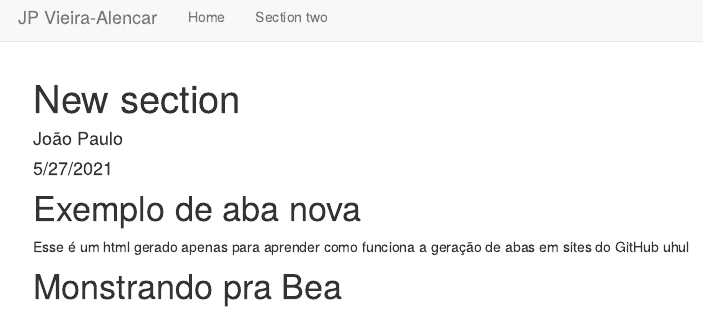
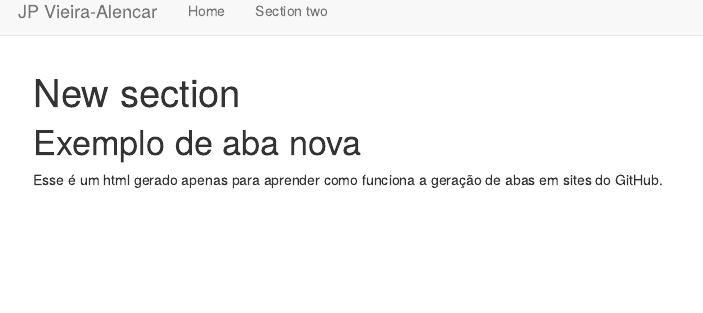
Before and after one commit to joao-svalencar/ODB, an R Markdown document (new_section.Rmd): the page in a window 1100 px wide, from its top. Rendered offline with R 4.5, knitr and Pandoc, with nearby package versions.

Commit message:
Editando texto

```diff
--- a/new_section.Rmd
+++ b/new_section.Rmd
@@ -1,12 +1,8 @@
 ---
 title: "New section"
-author: "João Paulo"
-date: "5/27/2021"
 output: html_document
 ---
 
 # Exemplo de aba nova
 
-Esse é um html gerado apenas para aprender como funciona a geração de abas em sites do GitHub uhul
-
-# Monstrando pra Bea
+Esse é um html gerado apenas para aprender como funciona a geração de abas em sites do GitHub.
```
